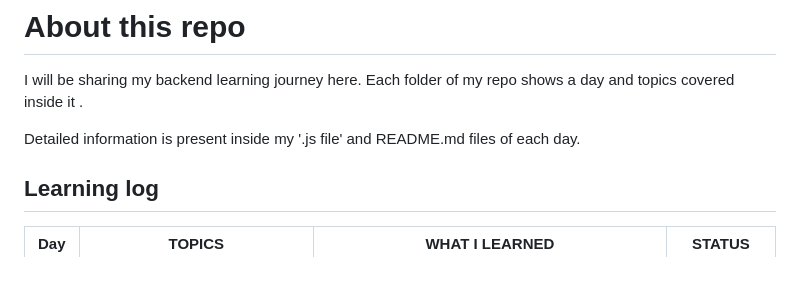
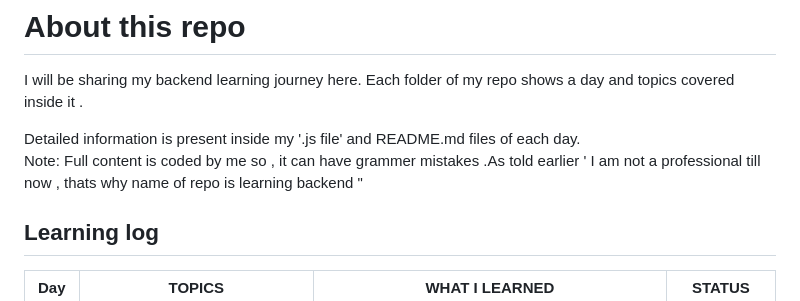
Before and after one commit to vishalchauhan49/LearningBackend, a Markdown page: README.md, the part around the change. Drawn GitHub-style; blank space fills up the shorter version.

Commit message:
Update README with grammar note and repo explanation
Added note about grammar mistakes and repo name.

```diff
--- a/README.md
+++ b/README.md
@@ -13,6 +13,7 @@ I will be sharing my backend learning journey here.
 Each folder of my repo shows a day and topics covered inside it .
 
 Detailed information is present inside my '.js file' and README.md files of each day.
+Note: Full content is coded by me so , it can have grammer mistakes .As told earlier ' I am not a professional till now , thats why name of repo is learning backend "
 
 ## Learning log
 
```
